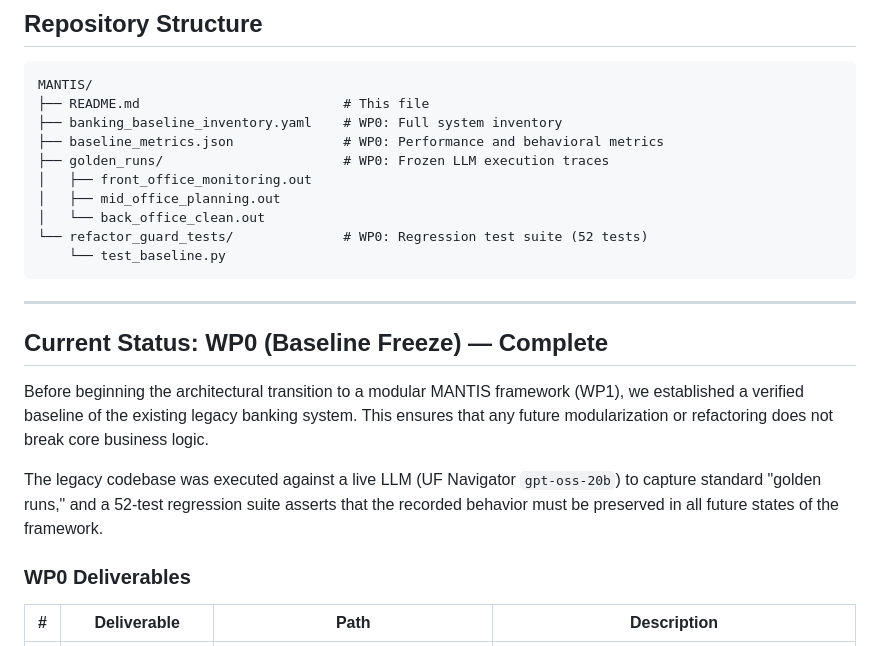
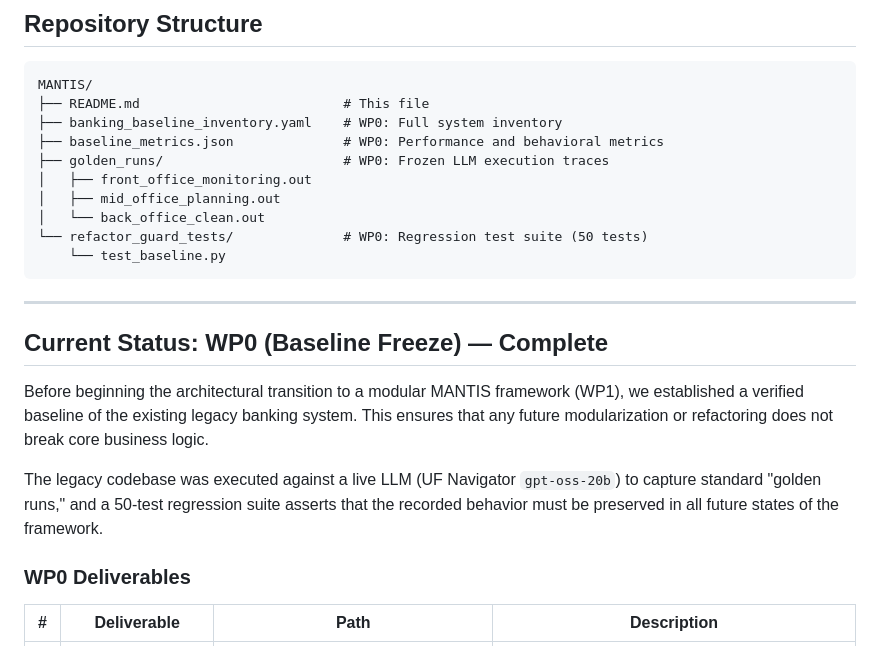
Before and after one commit to smartsystemslab-uf/MANTIS, a Markdown page: README.md, the part around the change. Rendered like a GitHub page.

Commit message:
docs: correct remaining test counts in README to 50

````diff
--- a/README.md
+++ b/README.md
@@ -17,7 +17,7 @@ MANTIS/
 │   ├── front_office_monitoring.out
 │   ├── mid_office_planning.out
 │   └── back_office_clean.out
-└── refactor_guard_tests/              # WP0: Regression test suite (52 tests)
+└── refactor_guard_tests/              # WP0: Regression test suite (50 tests)
     └── test_baseline.py
 ```
 
@@ -27,7 +27,7 @@ MANTIS/
 
 Before beginning the architectural transition to a modular MANTIS framework (WP1), we established a verified baseline of the existing legacy banking system. This ensures that any future modularization or refactoring does not break core business logic.
 
-The legacy codebase was executed against a live LLM (UF Navigator `gpt-oss-20b`) to capture standard "golden runs," and a 52-test regression suite asserts that the recorded behavior must be preserved in all future states of the framework.
+The legacy codebase was executed against a live LLM (UF Navigator `gpt-oss-20b`) to capture standard "golden runs," and a 50-test regression suite asserts that the recorded behavior must be preserved in all future states of the framework.
 
 ### WP0 Deliverables
 
````
